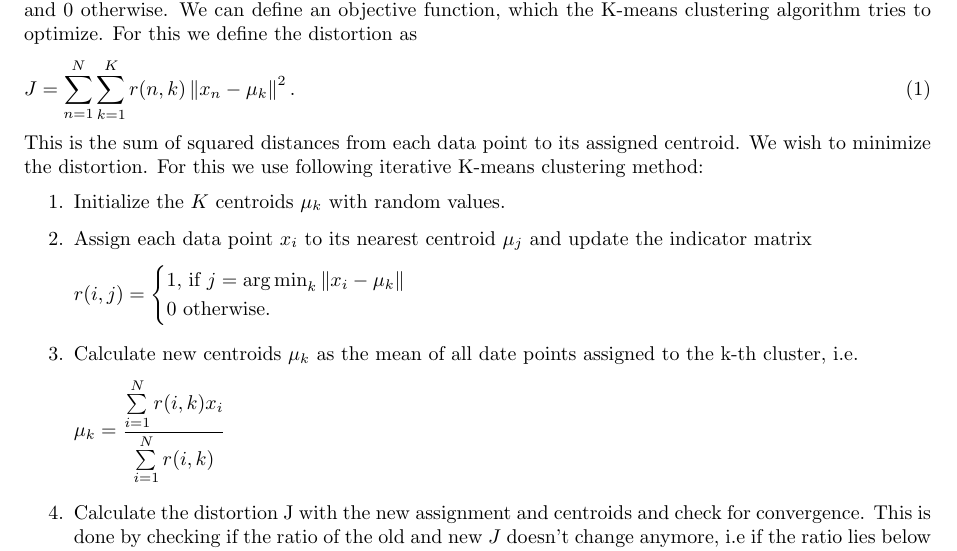
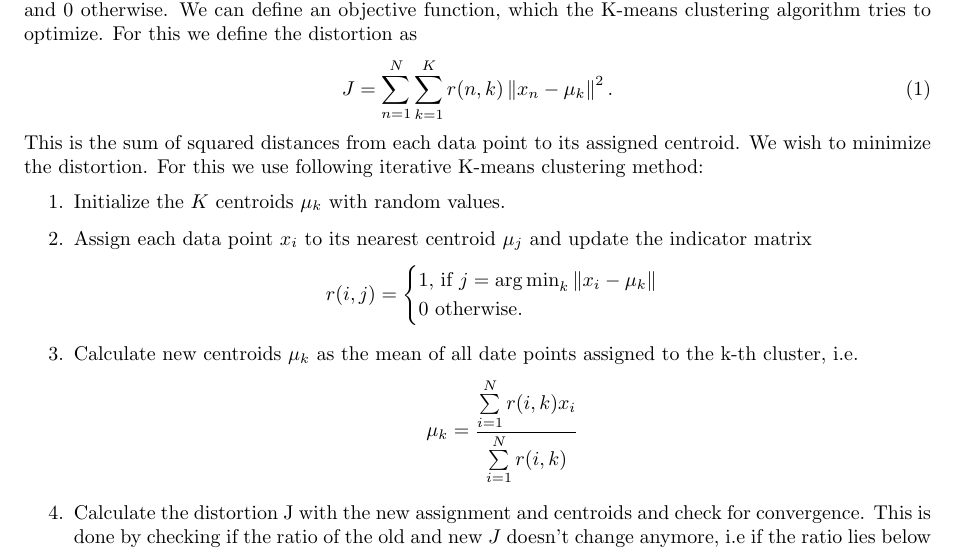
Before and after one commit to linkhack/ComputerVisionWS18, a LaTeX document (report1/vc_report_1.tex): part of page 2 of 7, cut so that both start at the same text. Compiled offline with pdfLaTeX.

Commit message:
changed layout

```diff
--- a/report1/vc_report_1.tex
+++ b/report1/vc_report_1.tex
@@ -1,6 +1,6 @@
 
 %\documentclass[a4paper,twocolumn,psfig,subfigure,epsfig,fleqn,ausarbeitung,amssmb,float,caption,fontenc]{article}
-\documentclass[a4paper,psfig,subfigure,epsfig,fleqn,ausarbeitung,amssmb,float,caption,fontenc]{article}
+\documentclass[a4paper,psfig,subfigure,epsfig,ausarbeitung,amssmb,float,caption,fontenc]{article}
 
 \pagestyle{empty}
 
@@ -24,7 +24,7 @@
 \setlength{\headsep}{-0.3 cm}
 \setlength{\oddsidemargin}{0.0 cm}
 \setlength{\parindent}{0.7 cm}
-\setlength{\mathindent}{0mm}
+%\setlength{\mathindent}{20mm}
 
 % set page counter if document is part of proceedings
 \setcounter{page}{23}
```
